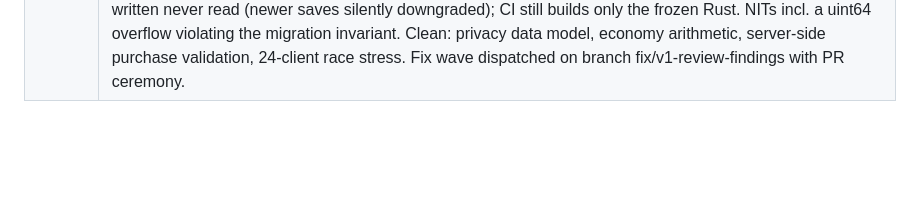
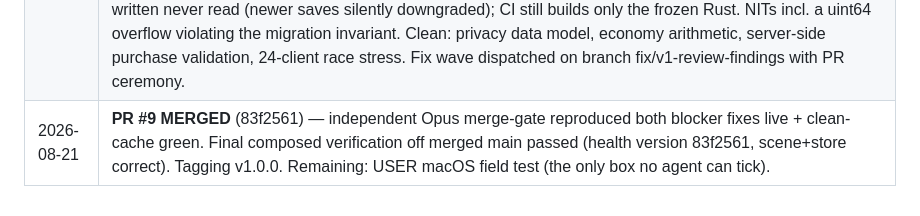
Before and after one commit to jawwadzafar/dexel, a Markdown page: docs/plan/ORCHESTRATION-LOG.md, the part around the change. Drawn GitHub-style; blank space fills up the shorter version.

Commit message:
plan: v1 fixes merged + verified; all agent-checkable boxes ticked, tagging v1.0.0

```diff
--- a/docs/plan/ORCHESTRATION-LOG.md
+++ b/docs/plan/ORCHESTRATION-LOG.md
@@ -23,3 +23,4 @@ alone. The master plan lives in `v0.4-behind-view-plan.md`.
 | 2026-08-21 | Gate re-verification PASSED: dev sprite reads as one hooded figure (art redo e746f69); store modal = the PDF mockup realized; REAL buy->equip->see loop verified in the live browser (coins 125->5, zipper visible on the character's back). Frontend polish + robustness/diagnostics hardening landed. User's missing-scene report reproduced and made self-diagnosing (banner + /api/health). |
 | 2026-08-21 | **Wave 3 begins**: Opus adversarial review of app/ (read-only). Remaining after review: fix wave via PR (restoring the PR ceremony trunk-work bypassed for velocity), README rewrite for the Go stack, mac field test by the user. |
 | 2026-08-21 | **W3-A review verdict: FIX-FIRST.** BLOCKING: (B1) wildcard bind + InsecureSkipVerify origin = LAN/cross-site-readable activity monitor (probed from LAN+tailnet IPs and a cross-origin WS — accepted); (B2) STORE_OPEN gate released on reconnect and by any client's close (global flag, no refcount; frontend never reads state.storeOpen) — money-mint reproduced live at full typing rate. SHOULD-FIX: fake provider ships as the real provider on windows claiming HonestyGlobal; anti-mash constant declared 3x with no drift test and a ceiling that can't backstop; content-free structural test misses StateMessage/SaveData; schema written never read (newer saves silently downgraded); CI still builds only the frozen Rust. NITs incl. a uint64 overflow violating the migration invariant. Clean: privacy data model, economy arithmetic, server-side purchase validation, 24-client race stress. Fix wave dispatched on branch fix/v1-review-findings with PR ceremony. |
+| 2026-08-21 | **PR #9 MERGED** (83f2561) — independent Opus merge-gate reproduced both blocker fixes live + clean-cache green. Final composed verification off merged main passed (health version 83f2561, scene+store correct). Tagging v1.0.0. Remaining: USER macOS field test (the only box no agent can tick). |
```
Also changed, not shown: docs/plan/v0.4-behind-view-plan.md (+4 -4 lines).
